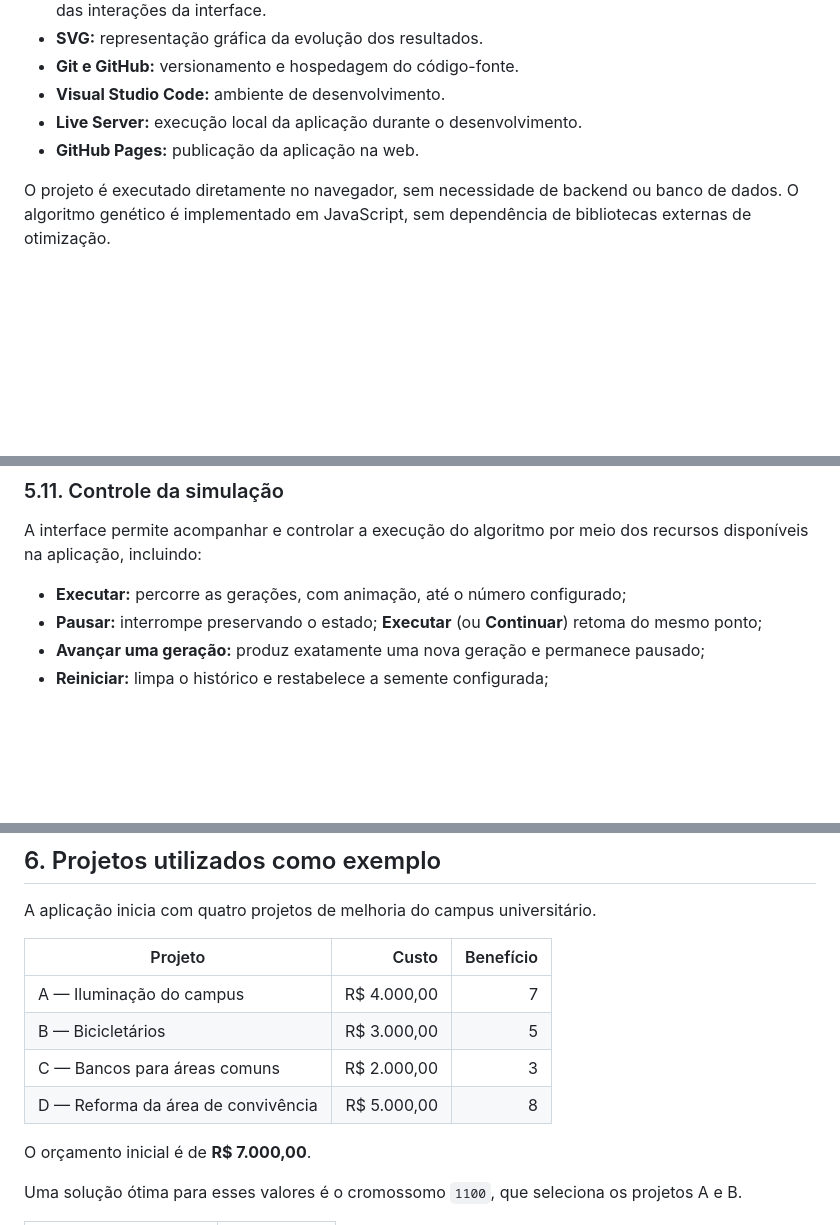
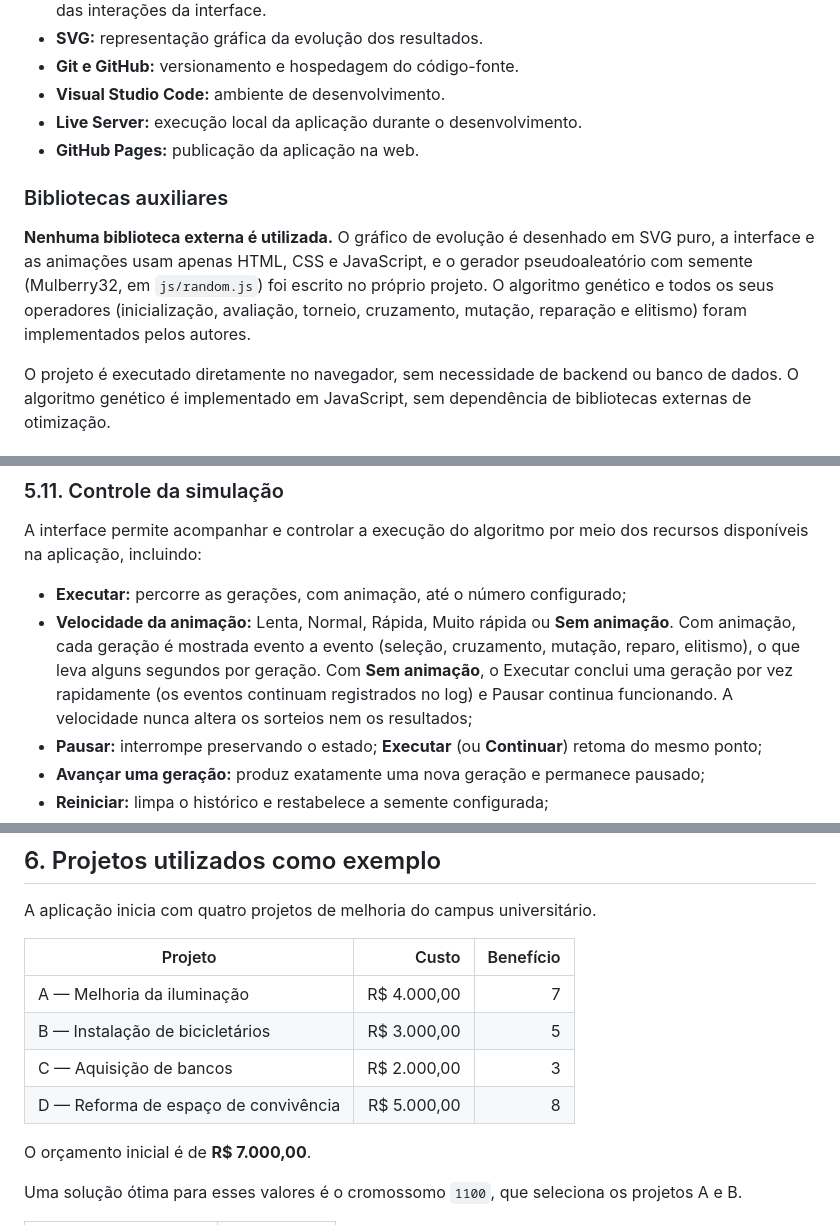
Before and after one commit to MonnikLuianne/simulador-de-algoritmo-genetico, a Markdown page: README.md, 3 parts joined by grey strips. Drawn GitHub-style; blank space fills up the shorter version.

Commit message:
Revise project descriptions and auxiliary libraries
Updated project details and descriptions in README.

```diff
--- a/README.md
+++ b/README.md
@@ -58,6 +58,10 @@ O objetivo do algoritmo é encontrar combinações de projetos com o maior benef
 - **Visual Studio Code:** ambiente de desenvolvimento.
 - **Live Server:** execução local da aplicação durante o desenvolvimento.
 - **GitHub Pages:** publicação da aplicação na web.
+
+### Bibliotecas auxiliares
+
+**Nenhuma biblioteca externa é utilizada.** O gráfico de evolução é desenhado em SVG puro, a interface e as animações usam apenas HTML, CSS e JavaScript, e o gerador pseudoaleatório com semente (Mulberry32, em `js/random.js`) foi escrito no próprio projeto. O algoritmo genético e todos os seus operadores (inicialização, avaliação, torneio, cruzamento, mutação, reparação e elitismo) foram implementados pelos autores.
 
 O projeto é executado diretamente no navegador, sem necessidade de backend ou banco de dados. O algoritmo genético é implementado em JavaScript, sem dependência de bibliotecas externas de otimização.
 
@@ -238,6 +242,7 @@ Uma solução sem projetos selecionados também é válida. Nesse caso, o custo
 A interface permite acompanhar e controlar a execução do algoritmo por meio dos recursos disponíveis na aplicação, incluindo:
 
 - **Executar:** percorre as gerações, com animação, até o número configurado;
+- **Velocidade da animação:** Lenta, Normal, Rápida, Muito rápida ou **Sem animação**. Com animação, cada geração é mostrada evento a evento (seleção, cruzamento, mutação, reparo, elitismo), o que leva alguns segundos por geração. Com **Sem animação**, o Executar conclui uma geração por vez rapidamente (os eventos continuam registrados no log) e Pausar continua funcionando. A velocidade nunca altera os sorteios nem os resultados;
 - **Pausar:** interrompe preservando o estado; **Executar** (ou **Continuar**) retoma do mesmo ponto;
 - **Avançar uma geração:** produz exatamente uma nova geração e permanece pausado;
 - **Reiniciar:** limpa o histórico e restabelece a semente configurada;
@@ -295,10 +300,10 @@ A aplicação inicia com quatro projetos de melhoria do campus universitário.
 
 | Projeto | Custo | Benefício |
 |---|---:|---:|
-| A — Iluminação do campus | R$ 4.000,00 | 7 |
-| B — Bicicletários | R$ 3.000,00 | 5 |
-| C — Bancos para áreas comuns | R$ 2.000,00 | 3 |
-| D — Reforma da área de convivência | R$ 5.000,00 | 8 |
+| A — Melhoria da iluminação | R$ 4.000,00 | 7 |
+| B — Instalação de bicicletários | R$ 3.000,00 | 5 |
+| C — Aquisição de bancos | R$ 2.000,00 | 3 |
+| D — Reforma de espaço de convivência | R$ 5.000,00 | 8 |
 
 O orçamento inicial é de **R$ 7.000,00**.
 
```
